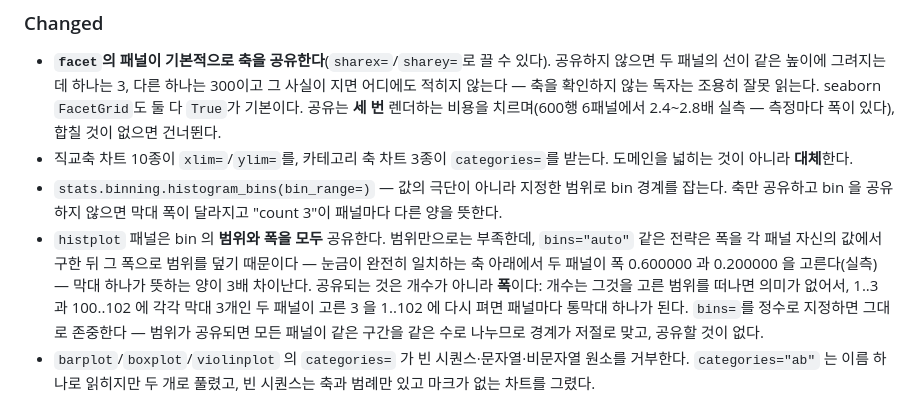
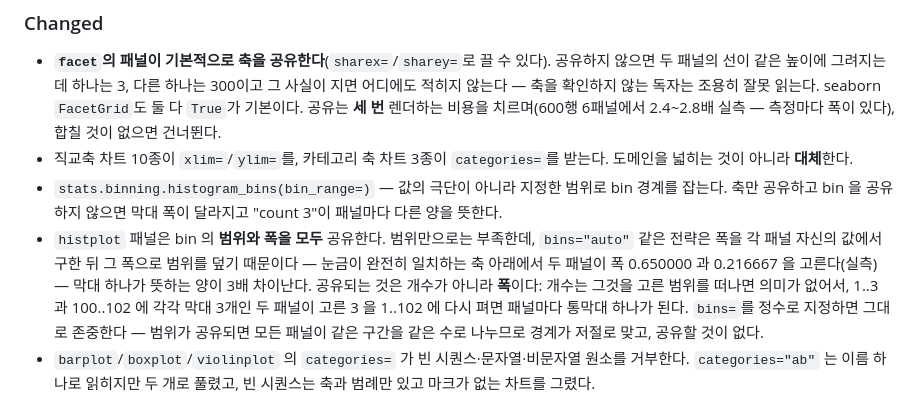
Before and after one commit to lovit/svgplot, a Markdown page: CHANGELOG.md, the part around the change. GitHub-like rendering.

Commit message:
docs(changelog): 실측 폭 수치 정정

```diff
--- a/CHANGELOG.md
+++ b/CHANGELOG.md
@@ -67,7 +67,7 @@
 - **`facet`의 패널이 기본적으로 축을 공유한다**(`sharex=`/`sharey=`로 끌 수 있다). 공유하지 않으면 두 패널의 선이 같은 높이에 그려지는데 하나는 3, 다른 하나는 300이고 그 사실이 지면 어디에도 적히지 않는다 — 축을 확인하지 않는 독자는 조용히 잘못 읽는다. seaborn `FacetGrid`도 둘 다 `True`가 기본이다. 공유는 **세 번** 렌더하는 비용을 치르며(600행 6패널에서 2.4~2.8배 실측 — 측정마다 폭이 있다), 합칠 것이 없으면 건너뛴다.
 - 직교축 차트 10종이 `xlim=`/`ylim=`를, 카테고리 축 차트 3종이 `categories=`를 받는다. 도메인을 넓히는 것이 아니라 **대체**한다.
 - `stats.binning.histogram_bins(bin_range=)` — 값의 극단이 아니라 지정한 범위로 bin 경계를 잡는다. 축만 공유하고 bin 을 공유하지 않으면 막대 폭이 달라지고 "count 3"이 패널마다 다른 양을 뜻한다.
-- `histplot` 패널은 bin 의 **범위와 폭을 모두** 공유한다. 범위만으로는 부족한데, `bins="auto"` 같은 전략은 폭을 각 패널 자신의 값에서 구한 뒤 그 폭으로 범위를 덮기 때문이다 — 눈금이 완전히 일치하는 축 아래에서 두 패널이 폭 0.600000 과 0.200000 을 고른다(실측) — 막대 하나가 뜻하는 양이 3배 차이난다. 공유되는 것은 개수가 아니라 **폭**이다: 개수는 그것을 고른 범위를 떠나면 의미가 없어서, 1..3 과 100..102 에 각각 막대 3개인 두 패널이 고른 3 을 1..102 에 다시 펴면 패널마다 통막대 하나가 된다. `bins=`를 정수로 지정하면 그대로 존중한다 — 범위가 공유되면 모든 패널이 같은 구간을 같은 수로 나누므로 경계가 저절로 맞고, 공유할 것이 없다.
+- `histplot` 패널은 bin 의 **범위와 폭을 모두** 공유한다. 범위만으로는 부족한데, `bins="auto"` 같은 전략은 폭을 각 패널 자신의 값에서 구한 뒤 그 폭으로 범위를 덮기 때문이다 — 눈금이 완전히 일치하는 축 아래에서 두 패널이 폭 0.650000 과 0.216667 을 고른다(실측) — 막대 하나가 뜻하는 양이 3배 차이난다. 공유되는 것은 개수가 아니라 **폭**이다: 개수는 그것을 고른 범위를 떠나면 의미가 없어서, 1..3 과 100..102 에 각각 막대 3개인 두 패널이 고른 3 을 1..102 에 다시 펴면 패널마다 통막대 하나가 된다. `bins=`를 정수로 지정하면 그대로 존중한다 — 범위가 공유되면 모든 패널이 같은 구간을 같은 수로 나누므로 경계가 저절로 맞고, 공유할 것이 없다.
 - `barplot`/`boxplot`/`violinplot` 의 `categories=` 가 빈 시퀀스·문자열·비문자열 원소를 거부한다. `categories="ab"` 는 이름 하나로 읽히지만 두 개로 풀렸고, 빈 시퀀스는 축과 범례만 있고 마크가 없는 차트를 그렸다.
 
 **아직 공유되지 않는 것**(패널마다 다르게 읽힌다): `hue=` 그룹 색, `heatmap`의 행·열 범주와 값→색 스케일, `radarplot`/`gaugeplot`의 반지름, `kdeplot`의 대역폭(bandwidth) — `histplot`의 bin 과 같은 종류의 문제지만 `kdeplot`은 자신이 고른 대역폭을 보고하지 않는다.
```
